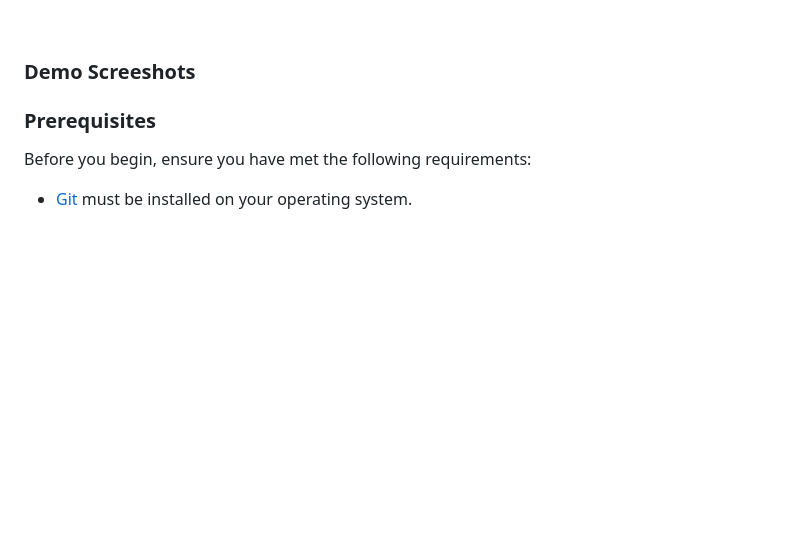
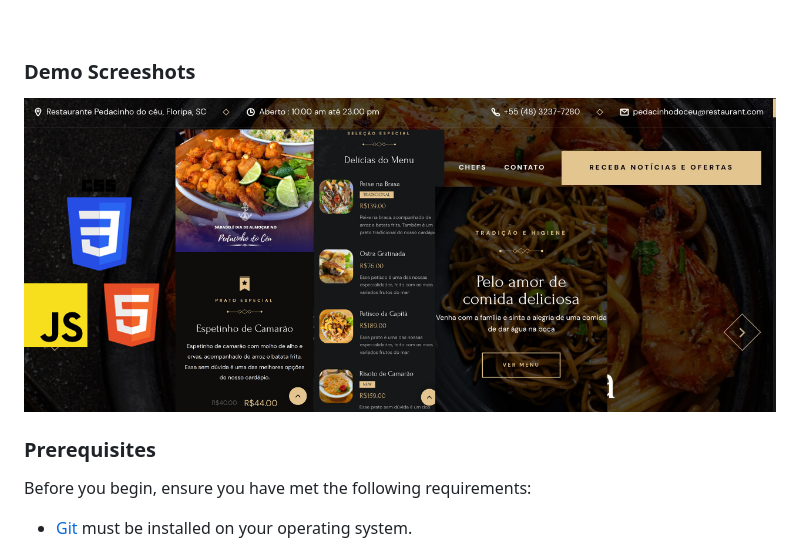
Before and after one commit to estevam5s/pedacinho-do-ceu-website, a Markdown page: README.md, the part around the change printed below. Drawn GitHub-style; pictures changed too: readme-images/desktop.png (added); blank space fills up the shorter version.

```diff
--- a/README.md
+++ b/README.md
@@ -20,6 +19,8 @@
 <br />
 
 ### Demo Screeshots
+
+![Grilli Desktop Demo](./readme-images/desktop.png "Desktop Demo")
 
 ### Prerequisites
 
```
Also changed, not shown: other parts of README.md (+3 -4 lines), 2 other files.
